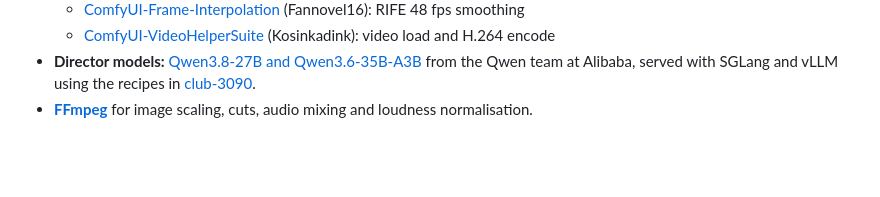
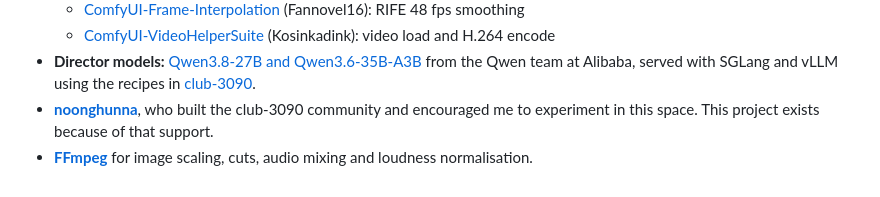
Before and after one commit to paulp83/freevideo-director, a Markdown page: README.md, the part around the change. GitHub-like rendering; blank space fills up the shorter version.

Commit message:
README: credit noonghunna
Co-Authored-By: Claude Sonnet 5.5 <noreply@anthropic.com>

```diff
--- a/README.md
+++ b/README.md
@@ -78,4 +78,5 @@ This tool is glue around other people's work. None of it is bundled except the p
 - **Director models:** [Qwen3.8-27B and Qwen3.6-35B-A3B](https://huggingface.co/Qwen) from the Qwen team
   at Alibaba, served with SGLang and vLLM using the recipes in
   [club-3090](https://github.com/noonghunna/club-3090).
+- **[noonghunna](https://github.com/noonghunna)**, who built the club-3090 community and encouraged me to experiment in this space. This project exists because of that support.
 - **[FFmpeg](https://ffmpeg.org)** for image scaling, cuts, audio mixing and loudness normalisation.
```
